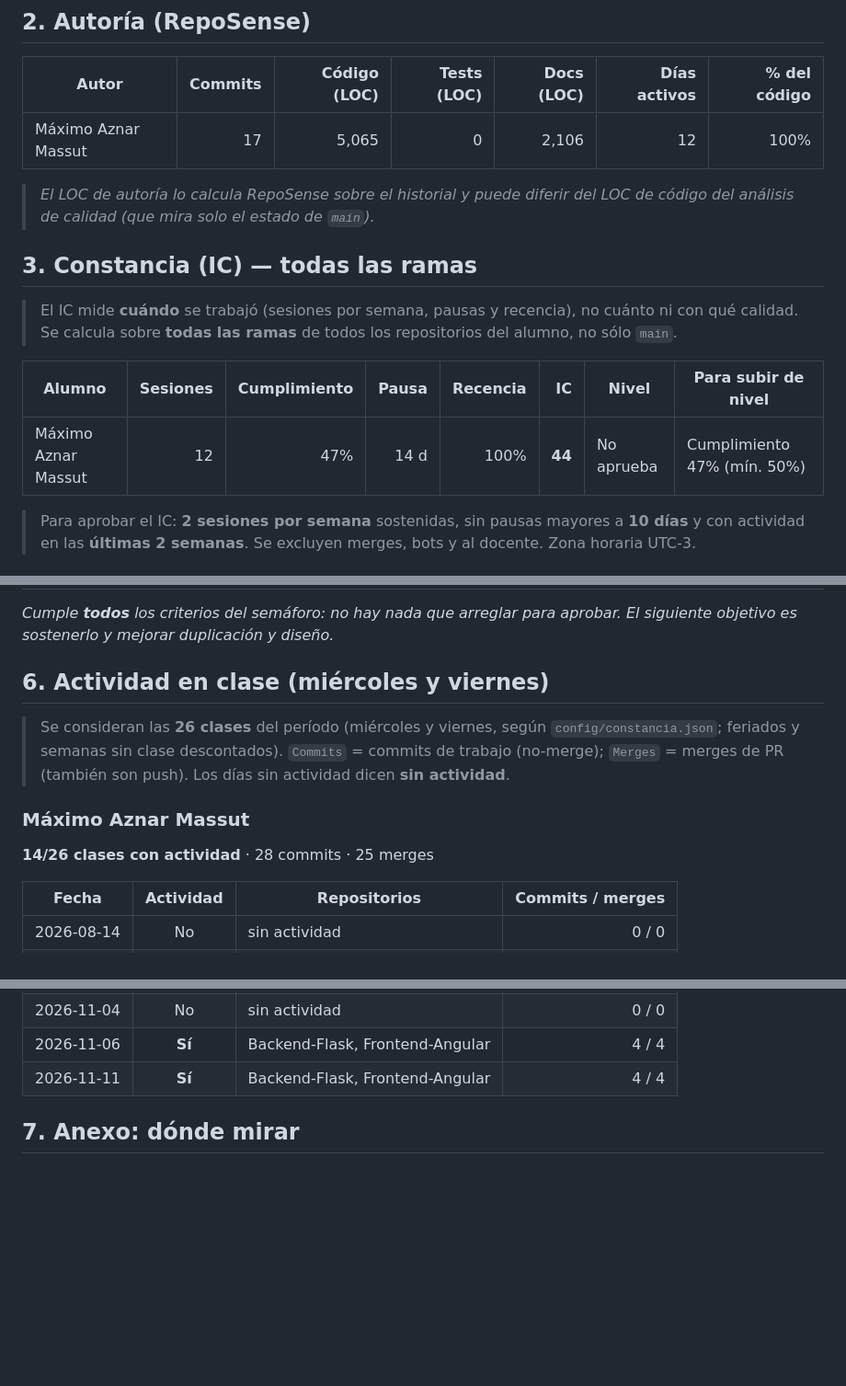
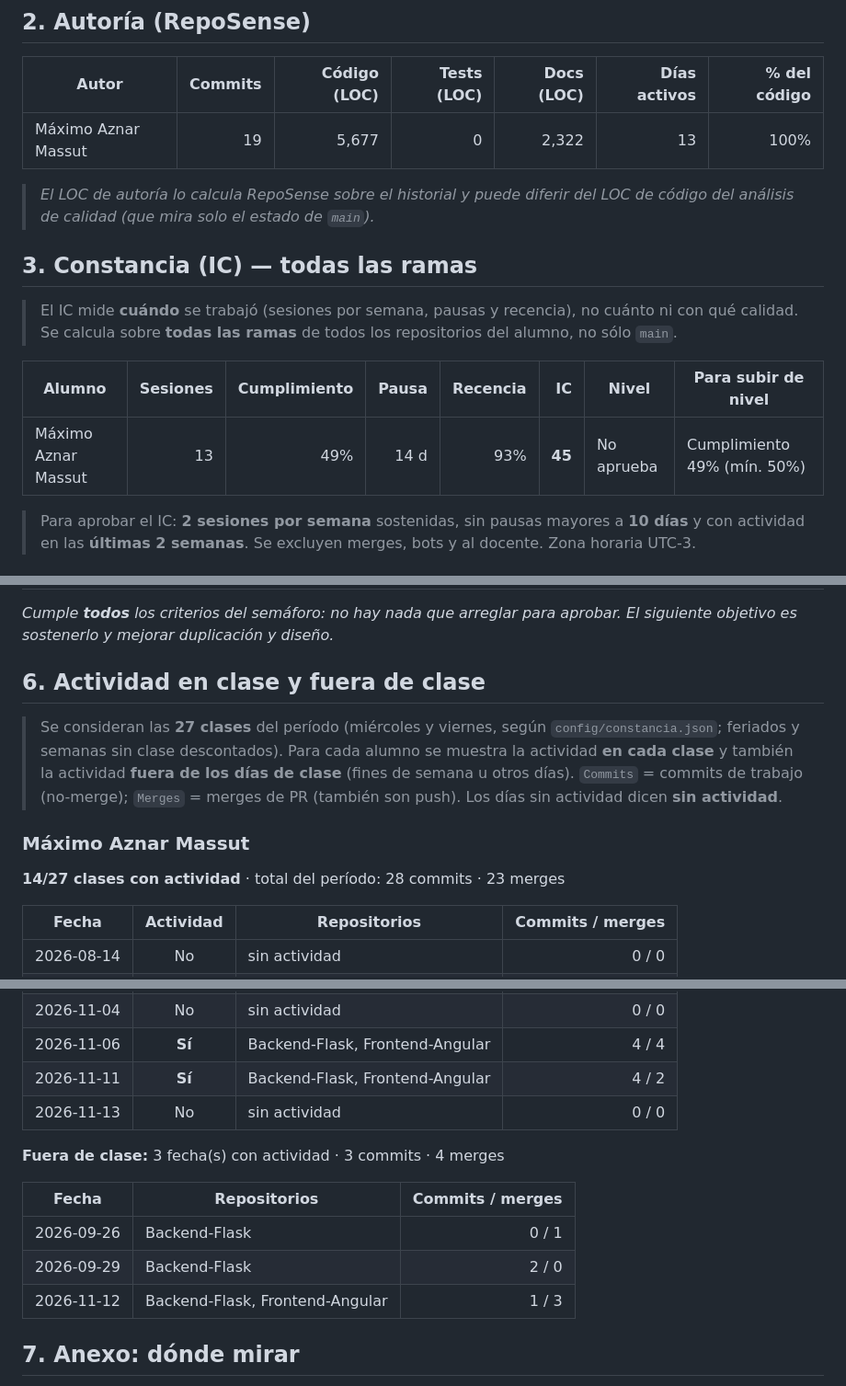
Before and after one commit to Biblioteca-Virtual/Backend-Flask, a Markdown page: docs/EVALUACION.md, 3 parts joined by grey strips. Shown at 92% size. Rendered like a GitHub page; blank space fills up the shorter version.

Commit message:
docs: informe de evaluación (calidad, autoría e IC)

```diff
--- a/docs/EVALUACION.md
+++ b/docs/EVALUACION.md
@@ -26,7 +26,7 @@
 
 | Autor | Commits | Código (LOC) | Tests (LOC) | Docs (LOC) | Días activos | % del código |
 |---|---:|---:|---:|---:|---:|---:|
-| Máximo Aznar Massut | 17 | 5,065 | 0 | 2,106 | 12 | 100% |
+| Máximo Aznar Massut | 19 | 5,677 | 0 | 2,322 | 13 | 100% |
 
 > _El LOC de autoría lo calcula RepoSense sobre el historial y puede diferir del LOC de código del análisis de calidad (que mira solo el estado de `main`)._
 
@@ -36,7 +36,7 @@
 
 | Alumno | Sesiones | Cumplimiento | Pausa | Recencia | IC | Nivel | Para subir de nivel |
 |---|--:|--:|--:|--:|--:|--|--|
-| Máximo Aznar Massut | 12 | 47% | 14 d | 100% | **44** | No aprueba | Cumplimiento 47% (mín. 50%) |
+| Máximo Aznar Massut | 13 | 49% | 14 d | 93% | **45** | No aprueba | Cumplimiento 49% (mín. 50%) |
 
 > Para aprobar el IC: **2 sesiones por semana** sostenidas, sin pausas mayores a **10 días** y con actividad en las **últimas 2 semanas**. Se excluyen merges, bots y al docente. Zona horaria UTC-3.
 
@@ -138,13 +138,13 @@ Cada aspecto indica **qué mide**, **por qué importa** y **tu resultado**. Cuan
 
 _Cumple **todos** los criterios del semáforo: no hay nada que arreglar para aprobar. El siguiente objetivo es sostenerlo y mejorar duplicación y diseño._
 
-## 6. Actividad en clase (miércoles y viernes)
+## 6. Actividad en clase y fuera de clase
 
-> Se consideran las **26 clases** del período (miércoles y viernes, según `config/constancia.json`; feriados y semanas sin clase descontados). `Commits` = commits de trabajo (no-merge); `Merges` = merges de PR (también son push). Los días sin actividad dicen **sin actividad**.
+> Se consideran las **27 clases** del período (miércoles y viernes, según `config/constancia.json`; feriados y semanas sin clase descontados). Para cada alumno se muestra la actividad **en cada clase** y también la actividad **fuera de los días de clase** (fines de semana u otros días). `Commits` = commits de trabajo (no-merge); `Merges` = merges de PR (también son push). Los días sin actividad dicen **sin actividad**.
 
 ### Máximo Aznar Massut
 
-**14/26 clases con actividad** · 28 commits · 25 merges
+**14/27 clases con actividad** · total del período: 28 commits · 23 merges
 
 | Fecha | Actividad | Repositorios | Commits / merges |
 |---|:--:|---|--:|
@@ -173,7 +173,16 @@ _Cumple **todos** los criterios del semáforo: no hay nada que arreglar para apr
 | 2026-10-30 | **Sí** | Backend-Flask, Frontend-Angular | 2 / 2 |
 | 2026-11-04 | No | sin actividad | 0 / 0 |
 | 2026-11-06 | **Sí** | Backend-Flask, Frontend-Angular | 4 / 4 |
-| 2026-11-11 | **Sí** | Backend-Flask, Frontend-Angular | 4 / 4 |
+| 2026-11-11 | **Sí** | Backend-Flask, Frontend-Angular | 4 / 2 |
+| 2026-11-13 | No | sin actividad | 0 / 0 |
+
+**Fuera de clase:** 3 fecha(s) con actividad · 3 commits · 4 merges
+
+| Fecha | Repositorios | Commits / merges |
+|---|---|--:|
+| 2026-09-26 | Backend-Flask | 0 / 1 |
+| 2026-09-29 | Backend-Flask | 2 / 0 |
+| 2026-11-12 | Backend-Flask, Frontend-Angular | 1 / 3 |
 
 ## 7. Anexo: dónde mirar
 
```
Also changed, not shown: other parts of docs/EVALUACION.md (+1 -1 lines).
